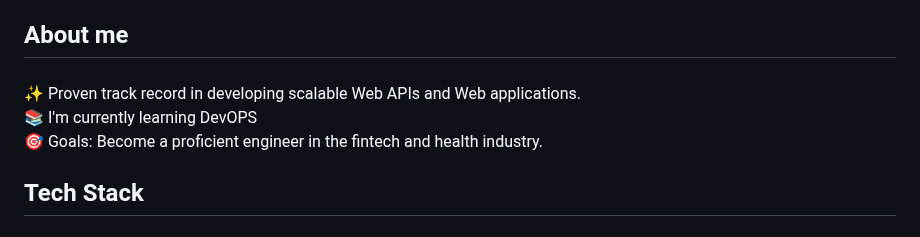
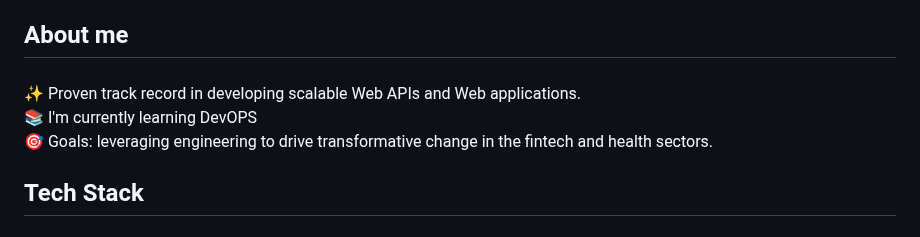
Before and after one commit to EvansMungai/EvansMungai, a Markdown page: README.md, the part around the change. Rendered like a GitHub page.

```diff
--- a/README.md
+++ b/README.md
@@ -10,7 +10,7 @@
 
 ###
 
-<p align="left">✨ Proven track record in developing scalable Web APIs and Web applications.<br>📚 I'm currently learning DevOPS<br>🎯 Goals: Become a proficient engineer in the fintech and health industry.</p>
+<p align="left">✨ Proven track record in developing scalable Web APIs and Web applications.<br>📚 I'm currently learning DevOPS<br>🎯 Goals: leveraging engineering to drive transformative change in the fintech and health sectors.</p>
 
 ###
 
```
